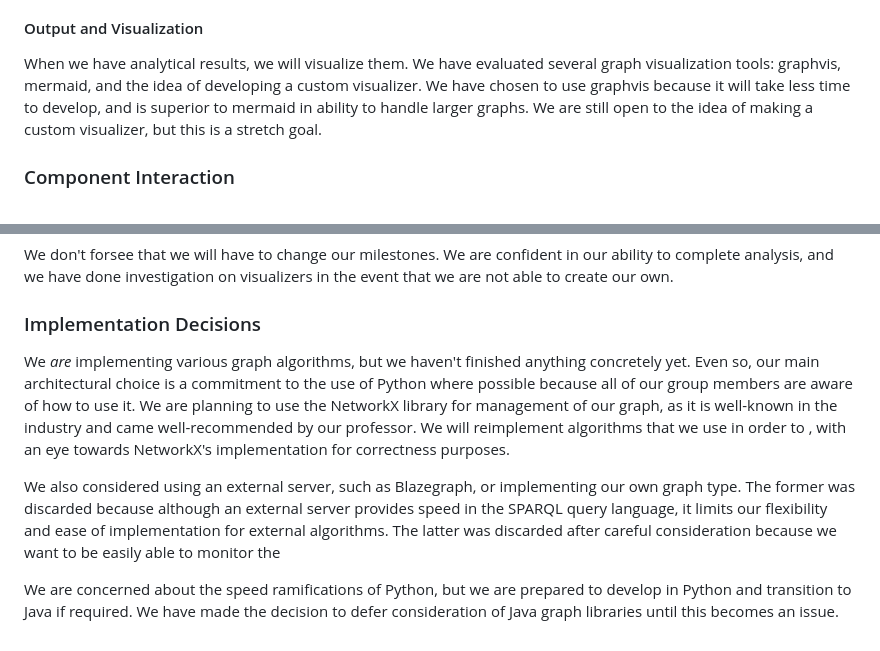
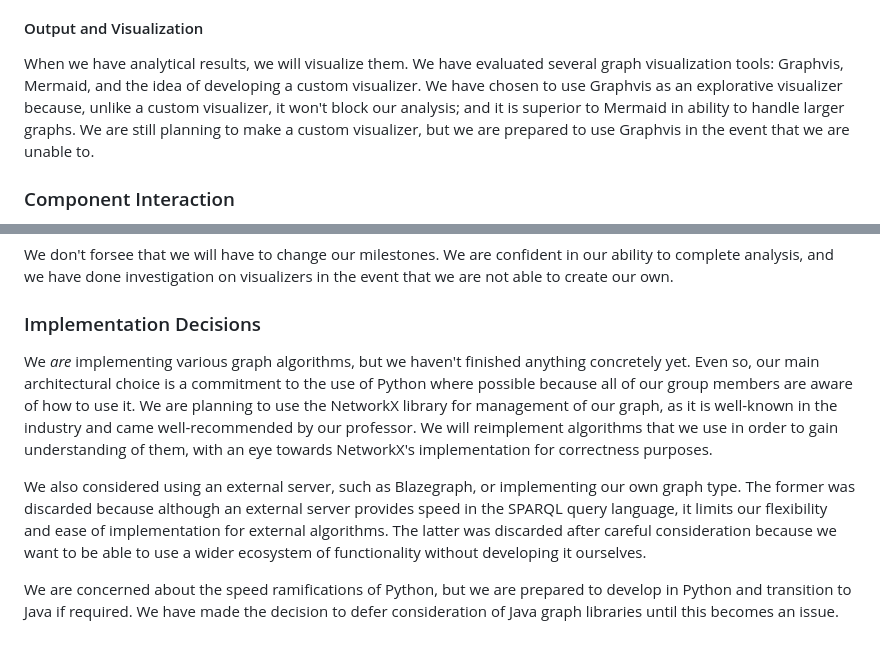
Before and after one commit to wilSecord/cs160-final, a Markdown page: README.md, 2 parts joined by grey strips. Rendered like a GitHub page.

Commit message:
Midterm report

```diff
--- a/README.md
+++ b/README.md
@@ -37,7 +37,7 @@ After forming our dataset, we will analyze it. This step in the pipeline is comp
 
 #### Output and Visualization
 
-When we have analytical results, we will visualize them. We have evaluated several graph visualization tools: graphvis, mermaid, and the idea of developing a custom visualizer. We have chosen to use graphvis because it will take less time to develop, and is superior to mermaid in ability to handle larger graphs. We are still open to the idea of making a custom visualizer, but this is a stretch goal.
+When we have analytical results, we will visualize them. We have evaluated several graph visualization tools: Graphvis, Mermaid, and the idea of developing a custom visualizer. We have chosen to use Graphvis as an explorative visualizer because, unlike a custom visualizer, it won't block our analysis; and it is superior to Mermaid in ability to handle larger graphs. We are still planning to make a custom visualizer, but we are prepared to use Graphvis in the event that we are unable to.
 
 ### Component Interaction
 
@@ -61,8 +61,8 @@ We don't forsee that we will have to change our milestones. We are confident in
 
 ### Implementation Decisions
 
-We *are* implementing various graph algorithms, but we haven't finished anything concretely yet. Even so, our main architectural choice is a commitment to the use of Python where possible because all of our group members are aware of how to use it. We are planning to use the NetworkX library for management of our graph, as it is well-known in the industry and came well-recommended by our professor. We will reimplement algorithms that we use in order to , with an eye towards NetworkX's implementation for correctness purposes.
+We *are* implementing various graph algorithms, but we haven't finished anything concretely yet. Even so, our main architectural choice is a commitment to the use of Python where possible because all of our group members are aware of how to use it. We are planning to use the NetworkX library for management of our graph, as it is well-known in the industry and came well-recommended by our professor. We will reimplement algorithms that we use in order to gain understanding of them, with an eye towards NetworkX's implementation for correctness purposes.
 
-We also considered using an external server, such as Blazegraph, or implementing our own graph type. The former was discarded because although an external server provides speed in the SPARQL query language, it limits our flexibility and ease of implementation for external algorithms. The latter was discarded after careful consideration because we want to be easily able to monitor the
+We also considered using an external server, such as Blazegraph, or implementing our own graph type. The former was discarded because although an external server provides speed in the SPARQL query language, it limits our flexibility and ease of implementation for external algorithms. The latter was discarded after careful consideration because we want to be able to use a wider ecosystem of functionality without developing it ourselves.
 
 We are concerned about the speed ramifications of Python, but we are prepared to develop in Python and transition to Java if required. We have made the decision to defer consideration of Java graph libraries until this becomes an issue.
```
